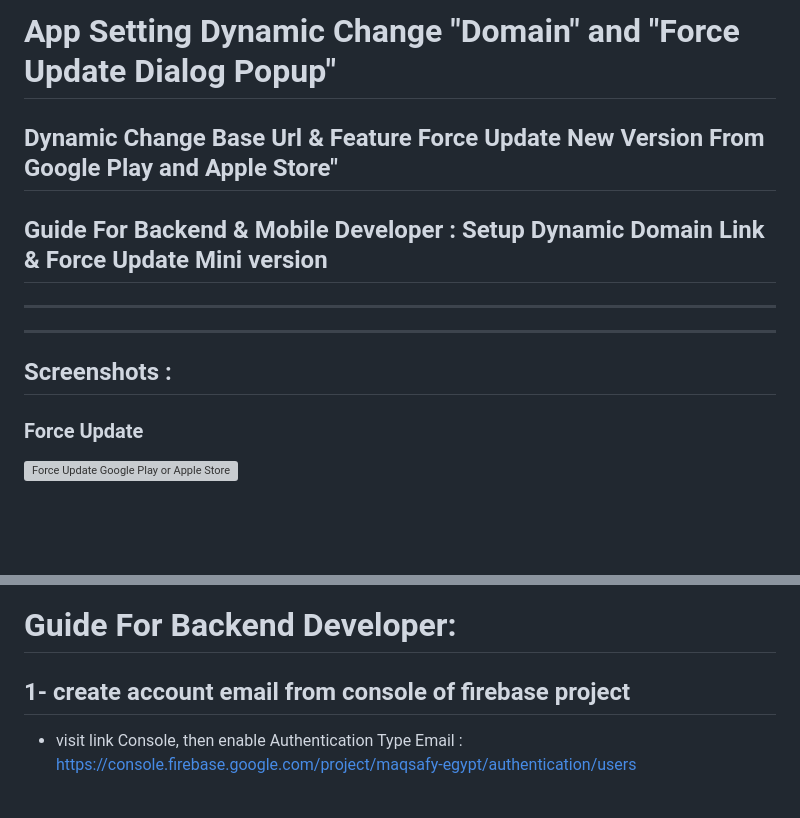
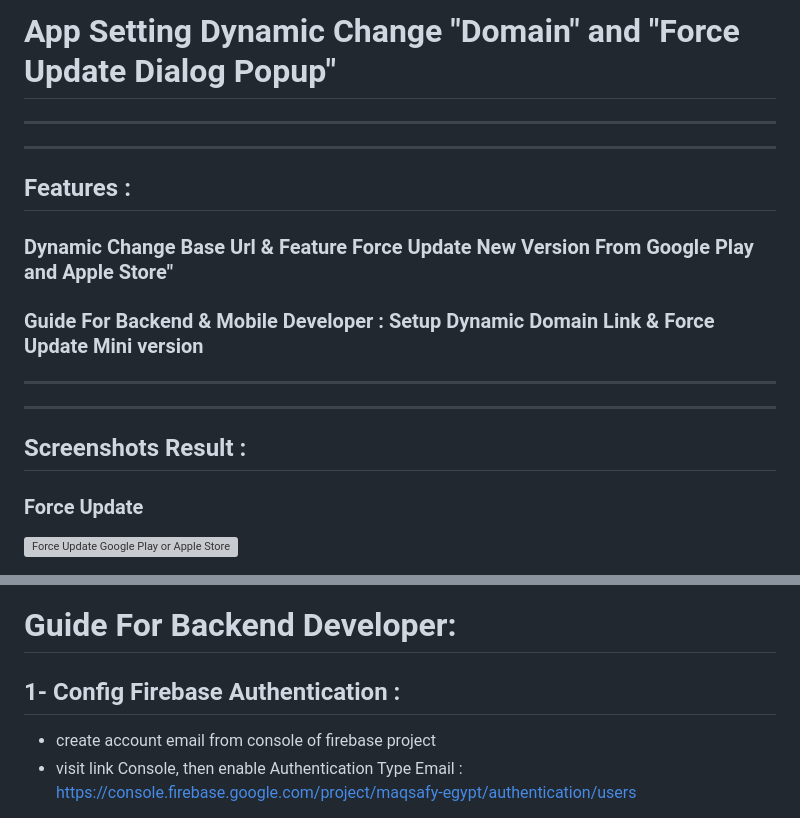
Before and after one commit to AbdallahDafa/DynamicBaseUrlAndForceUpdate, a Markdown page: README.md, 2 parts joined by grey strips. GitHub-like rendering; blank space fills up the shorter version; grey boxes are pictures that could not be loaded.

```diff
--- a/README.md
+++ b/README.md
@@ -1,14 +1,20 @@
 #  App Setting Dynamic Change "Domain" and "Force Update Dialog Popup"
-
-## Dynamic Change Base Url & Feature Force Update New Version From Google Play and Apple Store"
-
-## Guide For Backend & Mobile Developer :  Setup Dynamic Domain Link & Force Update Mini version
 
 -----
 
 -----
 
-## Screenshots :
+## Features :
+
+### Dynamic Change Base Url & Feature Force Update New Version From Google Play and Apple Store"
+
+### Guide For Backend & Mobile Developer :  Setup Dynamic Domain Link & Force Update Mini version
+
+-----
+
+-----
+
+## Screenshots Result :
 
 ### Force Update
 <img src="https://raw.githubusercontent.com/AbdallahDafa/DynamicBaseUrlAndForceUpdate/refs/heads/main/screenshot/forceupdate_screen.png" alt="Force Update Google Play or Apple Store" width="200" />
@@ -22,8 +28,9 @@
 
 # Guide For Backend Developer:
 
-## 1- create account email from console of firebase project
+## 1- Config Firebase Authentication :
 
+* create account email from console of firebase project
 * visit link Console, then enable Authentication Type Email :
   https://console.firebase.google.com/project/maqsafy-egypt/authentication/users
 
```
Also changed, not shown: other parts of README.md (+1 -1 lines).
